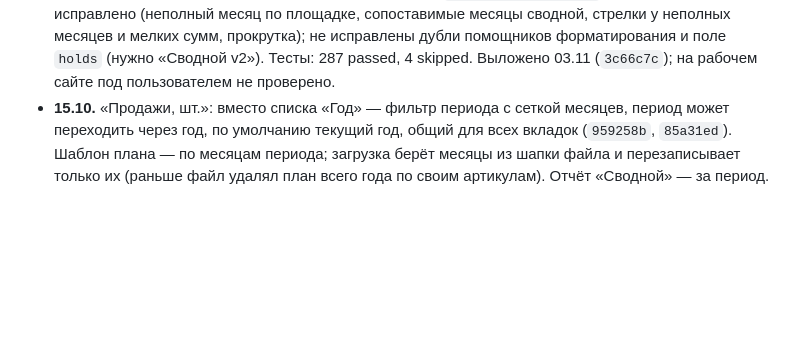
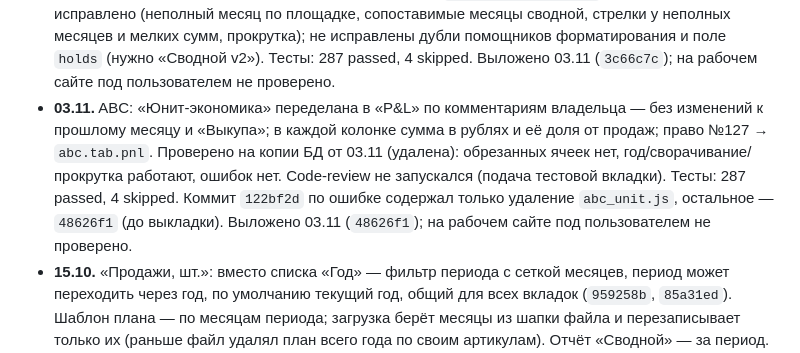
Before and after one commit to AzarovSI/autoprofi, a Markdown page: docs/history.md, the part around the change. GitHub-like rendering; blank space fills up the shorter version.

Commit message:
docs: ABC «P&L» выложена 03.11 (48626f1)
Co-Authored-By: Claude Opus 5.5 <noreply@anthropic.com>

```diff
--- a/docs/history.md
+++ b/docs/history.md
@@ -619,6 +619,12 @@
   8 исправлено (неполный месяц по площадке, сопоставимые месяцы сводной, стрелки у неполных месяцев и мелких сумм,
   прокрутка); не исправлены дубли помощников форматирования и поле `holds` (нужно «Сводной v2»). Тесты: 287 passed,
   4 skipped. Выложено 03.11 (`3c66c7c`); на рабочем сайте под пользователем не проверено.
+- **03.11.** ABC: «Юнит-экономика» переделана в «P&L» по комментариям владельца — без изменений к прошлому месяцу и
+  «Выкупа»; в каждой колонке сумма в рублях и её доля от продаж; право №127 → `abc.tab.pnl`. Проверено на копии БД от
+  03.11 (удалена): обрезанных ячеек нет, год/сворачивание/прокрутка работают, ошибок нет. Code-review не запускался
+  (подача тестовой вкладки). Тесты: 287 passed, 4 skipped. Коммит `122bf2d` по ошибке содержал только удаление
+  `abc_unit.js`, остальное — `48626f1` (до выкладки). Выложено 03.11 (`48626f1`); на рабочем сайте под пользователем
+  не проверено.
 - **15.10.** «Продажи, шт.»: вместо списка «Год» — фильтр периода с сеткой месяцев, период может
   переходить через год, по умолчанию текущий год, общий для всех вкладок (`959258b`, `85a31ed`).
   Шаблон плана — по месяцам периода; загрузка берёт месяцы из шапки файла и перезаписывает только их
```
Also changed, not shown: docs/backlog.md (+2 -1 lines).
